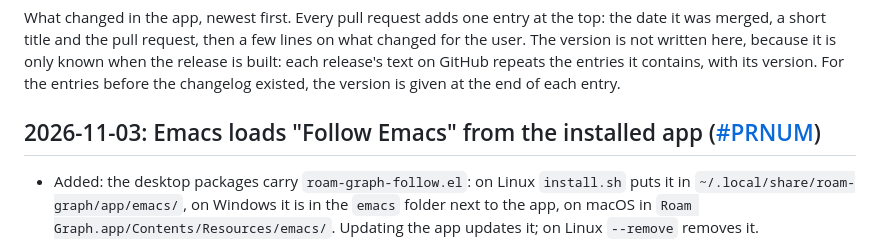
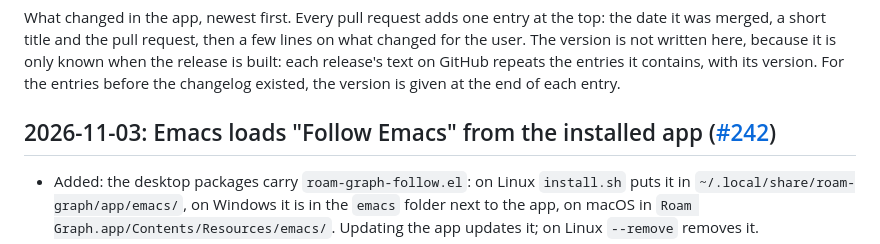
Before and after one commit to ChristianGeng/roam-graph-mobile, a Markdown page: CHANGELOG.md, the part around the change. Drawn GitHub-style.

Commit message:
CHANGELOG: the pull request's number (#242)
Co-Authored-By: Claude Opus 5.5 <noreply@anthropic.com>

```diff
--- a/CHANGELOG.md
+++ b/CHANGELOG.md
@@ -8,7 +8,7 @@ text on GitHub repeats the entries it contains, with its version. For the
 entries before the changelog existed, the version is given at the end of
 each entry.
 
-## 2026-11-03: Emacs loads "Follow Emacs" from the installed app ([#PRNUM](https://github.com/ChristianGeng/roam-graph-mobile/pull/PRNUM))
+## 2026-11-03: Emacs loads "Follow Emacs" from the installed app ([#242](https://github.com/ChristianGeng/roam-graph-mobile/pull/242))
 
 - Added: the desktop packages carry `roam-graph-follow.el`: on Linux `install.sh` puts it in `~/.local/share/roam-graph/app/emacs/`, on Windows it is in the `emacs` folder next to the app, on macOS in `Roam Graph.app/Contents/Resources/emacs/`. Updating the app updates it; on Linux `--remove` removes it.
 - Added: Settings, "Copy Emacs snippet" copies the Emacs code that loads the file from the running app's folder and turns following on.
```
